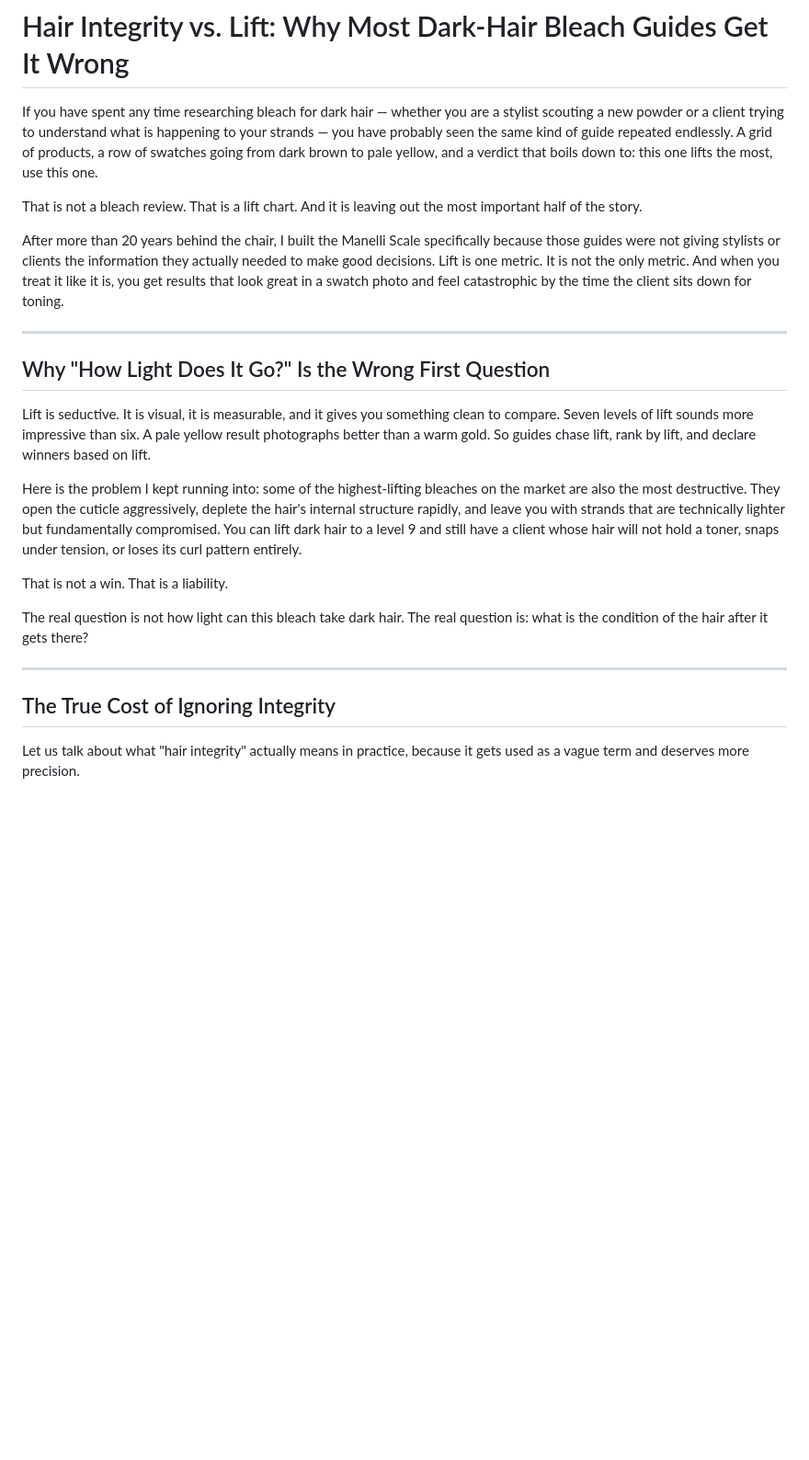
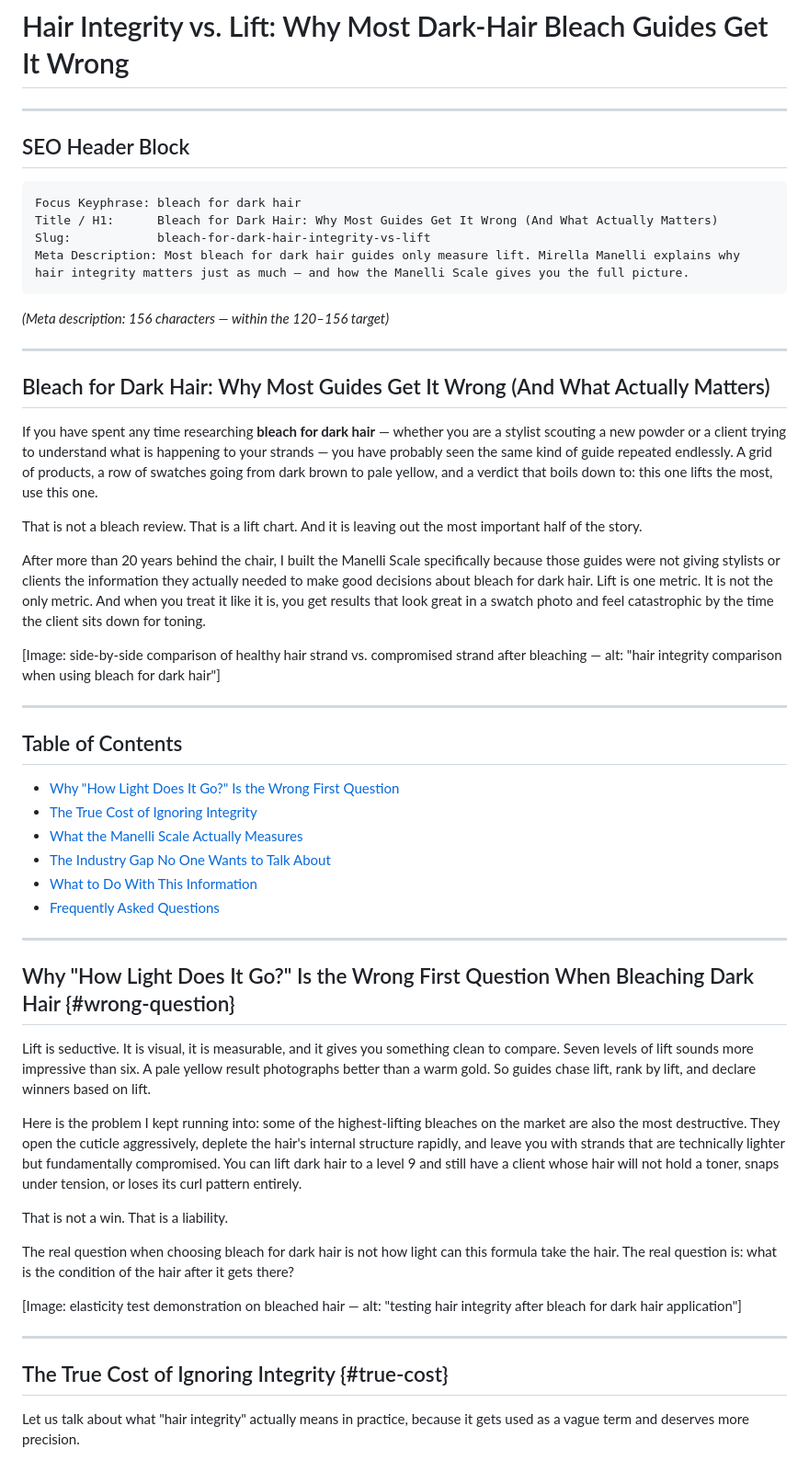
Before and after one commit to sndinvests-netizen/Mirella-Manelli-HBBU, a Markdown page: social/content-ideas/hair-integrity-vs-lift-bleach-guides-wrong.md, the part around one of its changes. Shown at 92% size. Drawn GitHub-style; blank space fills up the shorter version.

````diff
--- a/social/content-ideas/hair-integrity-vs-lift-bleach-guides-wrong.md
+++ b/social/content-ideas/hair-integrity-vs-lift-bleach-guides-wrong.md
@@ -1,14 +1,44 @@
 # Hair Integrity vs. Lift: Why Most Dark-Hair Bleach Guides Get It Wrong
 
-If you have spent any time researching bleach for dark hair — whether you are a stylist scouting a new powder or a client trying to understand what is happening to your strands — you have probably seen the same kind of guide repeated endlessly. A grid of products, a row of swatches going from dark brown to pale yellow, and a verdict that boils down to: this one lifts the most, use this one.
+---
+
+## SEO Header Block
+
+```
+Focus Keyphrase: bleach for dark hair
+Title / H1:      Bleach for Dark Hair: Why Most Guides Get It Wrong (And What Actually Matters)
+Slug:            bleach-for-dark-hair-integrity-vs-lift
+Meta Description: Most bleach for dark hair guides only measure lift. Mirella Manelli explains why hair integrity matters just as much — and how the Manelli Scale gives you the full picture.
+```
+
+*(Meta description: 156 characters — within the 120–156 target)*
+
+---
+
+## Bleach for Dark Hair: Why Most Guides Get It Wrong (And What Actually Matters)
+
+If you have spent any time researching **bleach for dark hair** — whether you are a stylist scouting a new powder or a client trying to understand what is happening to your strands — you have probably seen the same kind of guide repeated endlessly. A grid of products, a row of swatches going from dark brown to pale yellow, and a verdict that boils down to: this one lifts the most, use this one.
 
 That is not a bleach review. That is a lift chart. And it is leaving out the most important half of the story.
 
-After more than 20 years behind the chair, I built the Manelli Scale specifically because those guides were not giving stylists or clients the information they actually needed to make good decisions. Lift is one metric. It is not the only metric. And when you treat it like it is, you get results that look great in a swatch photo and feel catastrophic by the time the client sits down for toning.
+After more than 20 years behind the chair, I built the Manelli Scale specifically because those guides were not giving stylists or clients the information they actually needed to make good decisions about bleach for dark hair. Lift is one metric. It is not the only metric. And when you treat it like it is, you get results that look great in a swatch photo and feel catastrophic by the time the client sits down for toning.
+
+[Image: side-by-side comparison of healthy hair strand vs. compromised strand after bleaching — alt: "hair integrity comparison when using bleach for dark hair"]
 
 ---
 
-## Why "How Light Does It Go?" Is the Wrong First Question
+## Table of Contents
+
+- [Why "How Light Does It Go?" Is the Wrong First Question](#wrong-question)
+- [The True Cost of Ignoring Integrity](#true-cost)
+- [What the Manelli Scale Actually Measures](#manelli-scale)
+- [The Industry Gap No One Wants to Talk About](#industry-gap)
+- [What to Do With This Information](#what-to-do)
+- [Frequently Asked Questions](#faq)
+
+---
+
+## Why "How Light Does It Go?" Is the Wrong First Question When Bleaching Dark Hair {#wrong-question}
 
 Lift is seductive. It is visual, it is measurable, and it gives you something clean to compare. Seven levels of lift sounds more impressive than six. A pale yellow result photographs better than a warm gold. So guides chase lift, rank by lift, and declare winners based on lift.
 
@@ -16,11 +46,13 @@ Here is the problem I kept running into: some of the highest-lifting bleaches on
 
 That is not a win. That is a liability.
 
-The real question is not how light can this bleach take dark hair. The real question is: what is the condition of the hair after it gets there?
+The real question when choosing bleach for dark hair is not how light can this formula take the hair. The real question is: what is the condition of the hair after it gets there?
+
+[Image: elasticity test demonstration on bleached hair — alt: "testing hair integrity after bleach for dark hair application"]
 
 ---
 
-## The True Cost of Ignoring Integrity
+## The True Cost of Ignoring Integrity {#true-cost}
 
 Let us talk about what "hair integrity" actually means in practice, because it gets used as a vague term and deserves more precision.
 
````
Also changed, not shown: other parts of social/content-ideas/hair-integrity-vs-lift-bleach-guides-wrong.md (+31 -8 lines).
